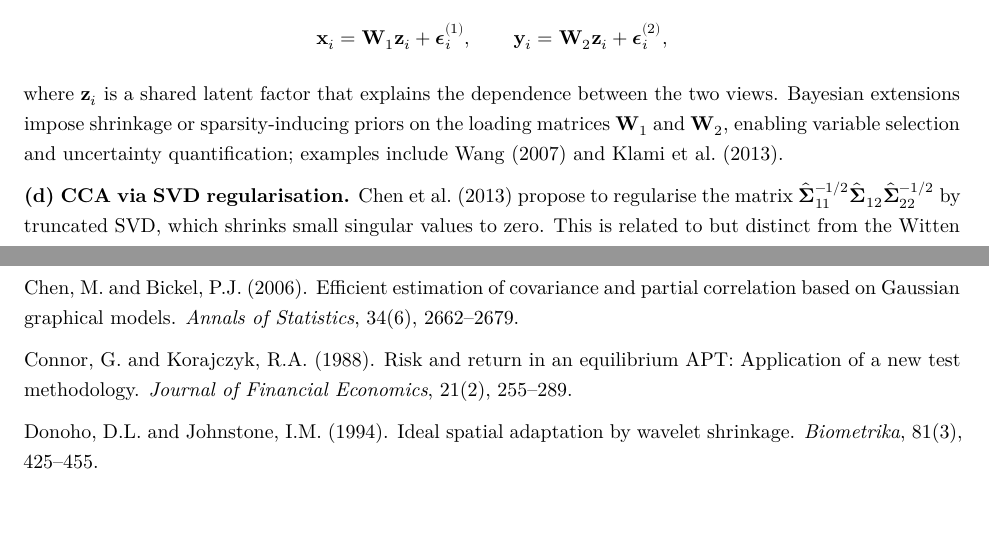
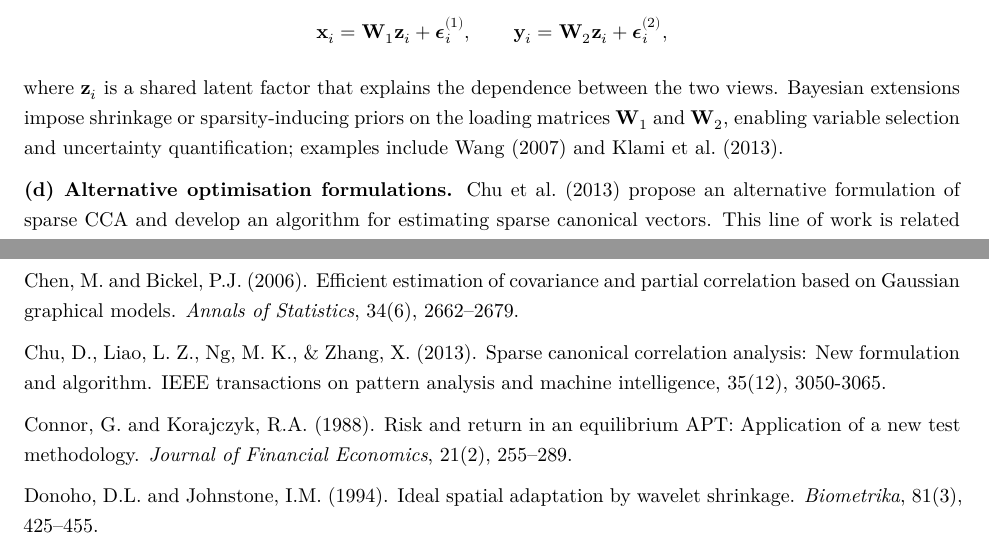
Before and after one commit to FELIXGAO0315/sp500-sector-multivariate, an R Markdown document (final_project.Rmd): two parts of pages 53 and 59 of 61, joined at a grey line, cut so that both start at the same text, the shorter picture padded with empty space. Rendered offline with R 4.5, knitr and Pandoc, then LaTeX, with nearby package versions; some code elsewhere in the file could not run offline.

Commit message:
chapter 2: one citation modified

```diff
--- a/final_project.Rmd
+++ b/final_project.Rmd
@@ -2016,4 +2016,6 @@ $$
 
 where $\mathbf{z}_i$ is a shared latent factor that explains the dependence between the two views. Bayesian extensions impose shrinkage or sparsity-inducing priors on the loading matrices $\mathbf{W}_1$ and $\mathbf{W}_2$, enabling variable selection and uncertainty quantification; examples include Wang (2007) and Klami et al. (2013).
 
-\textbf{(d) CCA via SVD regularisation.} Chen et al. (2013) propose to regularise the matrix $\hat{\symbf{\Sigma}}_{11}^{-1/2}\hat{\symbf{\Sigma}}_{12}\hat{\symbf{\Sigma}}_{22}^{-1/2}$ by truncated SVD, which shrinks small singular values to zero. This is related to but distinct from the Witten et al. approach.
+\textbf{(d) Alternative optimisation formulations.}
+Chu et al. (2013) propose an alternative formulation of sparse CCA and develop
+an algorithm for estimating sparse canonical vectors. This line of work is related
@@ -2199,6 +2204,8 @@ Chen, M. and Huang, J. (2012). Sparse reduced-rank regression for simultaneous d
 
 Chen, M. and Bickel, P.J. (2006). Efficient estimation of covariance and partial correlation based on Gaussian graphical models. *Annals of Statistics*, 34(6), 2662--2679.
 
+Chu, D., Liao, L. Z., Ng, M. K., & Zhang, X. (2013). Sparse canonical correlation analysis: New formulation and algorithm. IEEE transactions on pattern analysis and machine intelligence, 35(12), 3050-3065.
+
 Connor, G. and Korajczyk, R.A. (1988). Risk and return in an equilibrium APT: Application of a new test methodology. *Journal of Financial Economics*, 21(2), 255--289.
 
 Donoho, D.L. and Johnstone, I.M. (1994). Ideal spatial adaptation by wavelet shrinkage. *Biometrika*, 81(3), 425--455.
```
Also changed, not shown: final_project.Rmd (3 more changed lines).
